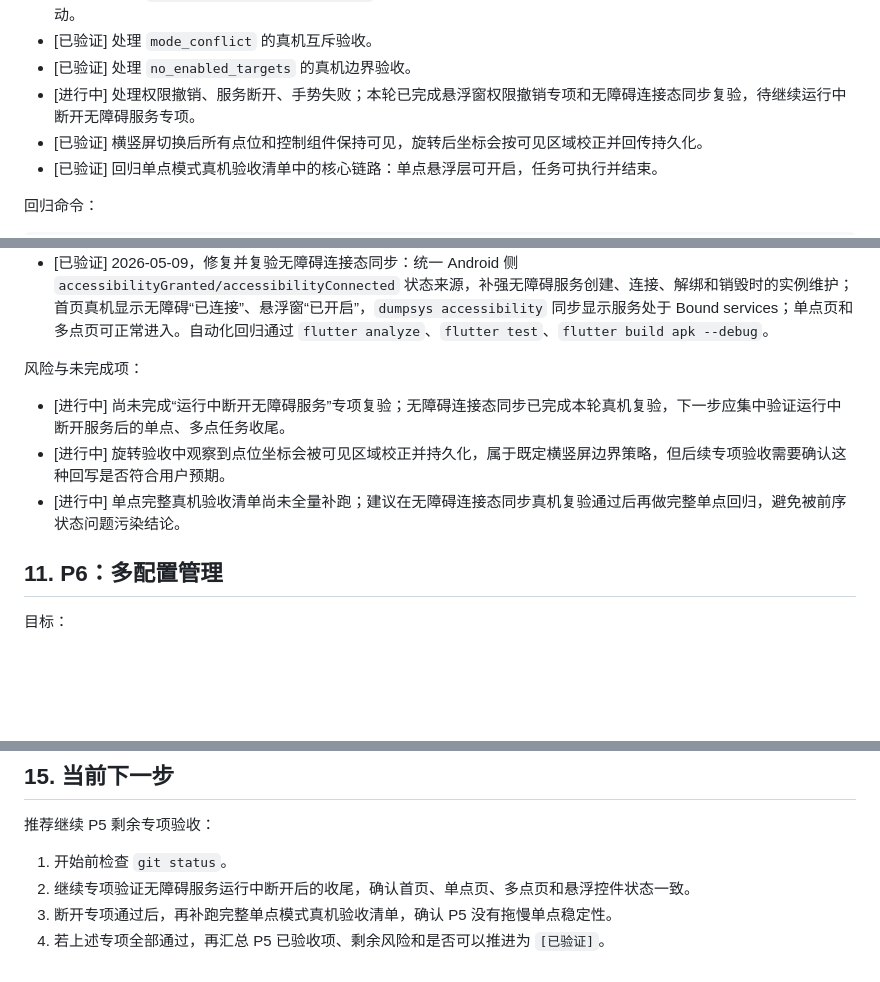
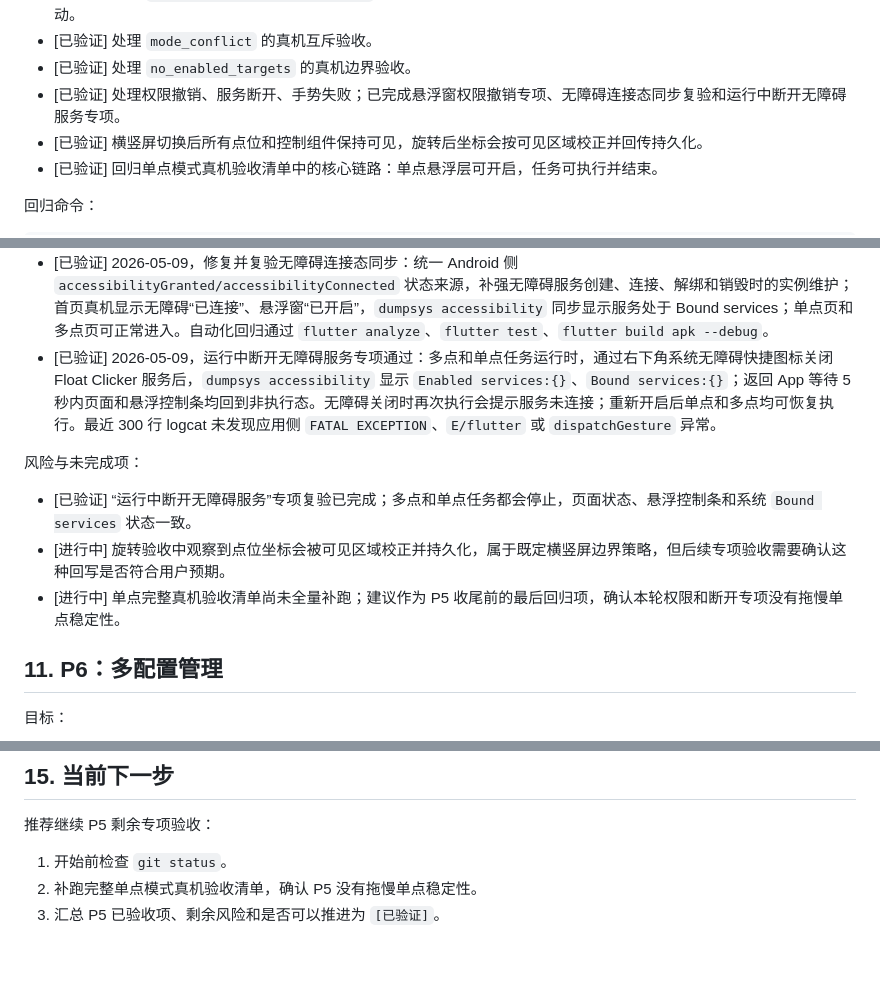
Before and after one commit to TAYUN/float_clicker, a Markdown page: docs/开发计划/多点模式开发阶段管理.md, 3 parts joined by grey strips. Drawn GitHub-style; blank space fills up the shorter version.

Commit message:
docs(P5): 更新运行中断开无障碍服务专项验收结果

```diff
--- a/docs/开发计划/多点模式开发阶段管理.md
+++ b/docs/开发计划/多点模式开发阶段管理.md
@@ -324,7 +324,7 @@
 - [已验证] 接入 `getMultiPointOverlaySnapshot`，页面状态能跟随原生多点快照切换为编辑中、正在点击、已暂停和未启动。
 - [已验证] 处理 `mode_conflict` 的真机互斥验收。
 - [已验证] 处理 `no_enabled_targets` 的真机边界验收。
-- [进行中] 处理权限撤销、服务断开、手势失败；本轮已完成悬浮窗权限撤销专项和无障碍连接态同步复验，待继续运行中断开无障碍服务专项。
+- [已验证] 处理权限撤销、服务断开、手势失败；已完成悬浮窗权限撤销专项、无障碍连接态同步复验和运行中断开无障碍服务专项。
 - [已验证] 横竖屏切换后所有点位和控制组件保持可见，旋转后坐标会按可见区域校正并回传持久化。
 - [已验证] 回归单点模式真机验收清单中的核心链路：单点悬浮层可开启，任务可执行并结束。
 
@@ -350,12 +350,13 @@ flutter build apk --debug
 - [已验证] 2026-05-09，`no_enabled_targets` 真机通过：全部点位禁用时允许保持多点编辑，执行前会拒绝并提示“请至少启用 1 个点位后再执行。”。
 - [已验证] 2026-05-09，悬浮窗权限撤销专项通过：撤销后页面回到未启动，再次开启时提示权限未开启，恢复权限后可重新开启。
 - [已验证] 2026-05-09，修复并复验无障碍连接态同步：统一 Android 侧 `accessibilityGranted/accessibilityConnected` 状态来源，补强无障碍服务创建、连接、解绑和销毁时的实例维护；首页真机显示无障碍“已连接”、悬浮窗“已开启”，`dumpsys accessibility` 同步显示服务处于 Bound services；单点页和多点页可正常进入。自动化回归通过 `flutter analyze`、`flutter test`、`flutter build apk --debug`。
+- [已验证] 2026-05-09，运行中断开无障碍服务专项通过：多点和单点任务运行时，通过右下角系统无障碍快捷图标关闭 Float Clicker 服务后，`dumpsys accessibility` 显示 `Enabled services:{}`、`Bound services:{}`；返回 App 等待 5 秒内页面和悬浮控制条均回到非执行态。无障碍关闭时再次执行会提示服务未连接；重新开启后单点和多点均可恢复执行。最近 300 行 logcat 未发现应用侧 `FATAL EXCEPTION`、`E/flutter` 或 `dispatchGesture` 异常。
 
 风险与未完成项：
 
-- [进行中] 尚未完成“运行中断开无障碍服务”专项复验；无障碍连接态同步已完成本轮真机复验，下一步应集中验证运行中断开服务后的单点、多点任务收尾。
+- [已验证] “运行中断开无障碍服务”专项复验已完成；多点和单点任务都会停止，页面状态、悬浮控制条和系统 `Bound services` 状态一致。
 - [进行中] 旋转验收中观察到点位坐标会被可见区域校正并持久化，属于既定横竖屏边界策略，但后续专项验收需要确认这种回写是否符合用户预期。
-- [进行中] 单点完整真机验收清单尚未全量补跑；建议在无障碍连接态同步真机复验通过后再做完整单点回归，避免被前序状态问题污染结论。
+- [进行中] 单点完整真机验收清单尚未全量补跑；建议作为 P5 收尾前的最后回归项，确认本轮权限和断开专项没有拖慢单点稳定性。
 
 ## 11. P6：多配置管理
 
@@ -452,6 +453,5 @@ flutter build apk --debug
 推荐继续 P5 剩余专项验收：
 
 1. 开始前检查 `git status`。
-2. 继续专项验证无障碍服务运行中断开后的收尾，确认首页、单点页、多点页和悬浮控件状态一致。
-3. 断开专项通过后，再补跑完整单点模式真机验收清单，确认 P5 没有拖慢单点稳定性。
-4. 若上述专项全部通过，再汇总 P5 已验收项、剩余风险和是否可以推进为 `[已验证]`。
+2. 补跑完整单点模式真机验收清单，确认 P5 没有拖慢单点稳定性。
+3. 汇总 P5 已验收项、剩余风险和是否可以推进为 `[已验证]`。
```
Also changed, not shown: 2 other files.
